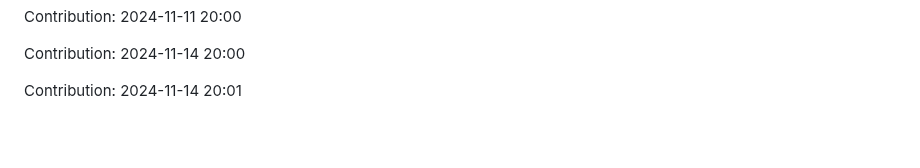
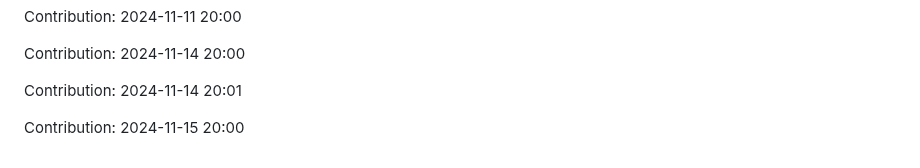
Before and after one commit to nitin-1926/MediCV, a Markdown page: README.md, the part around the change. Drawn GitHub-style; blank space fills up the shorter version.

Commit message:
Contribution: 2024-11-15 20:00

```diff
--- a/README.md
+++ b/README.md
@@ -314,3 +314,5 @@ Contribution: 2024-11-11 20:00
 Contribution: 2024-11-14 20:00
 
 Contribution: 2024-11-14 20:01
+
+Contribution: 2024-11-15 20:00
```
